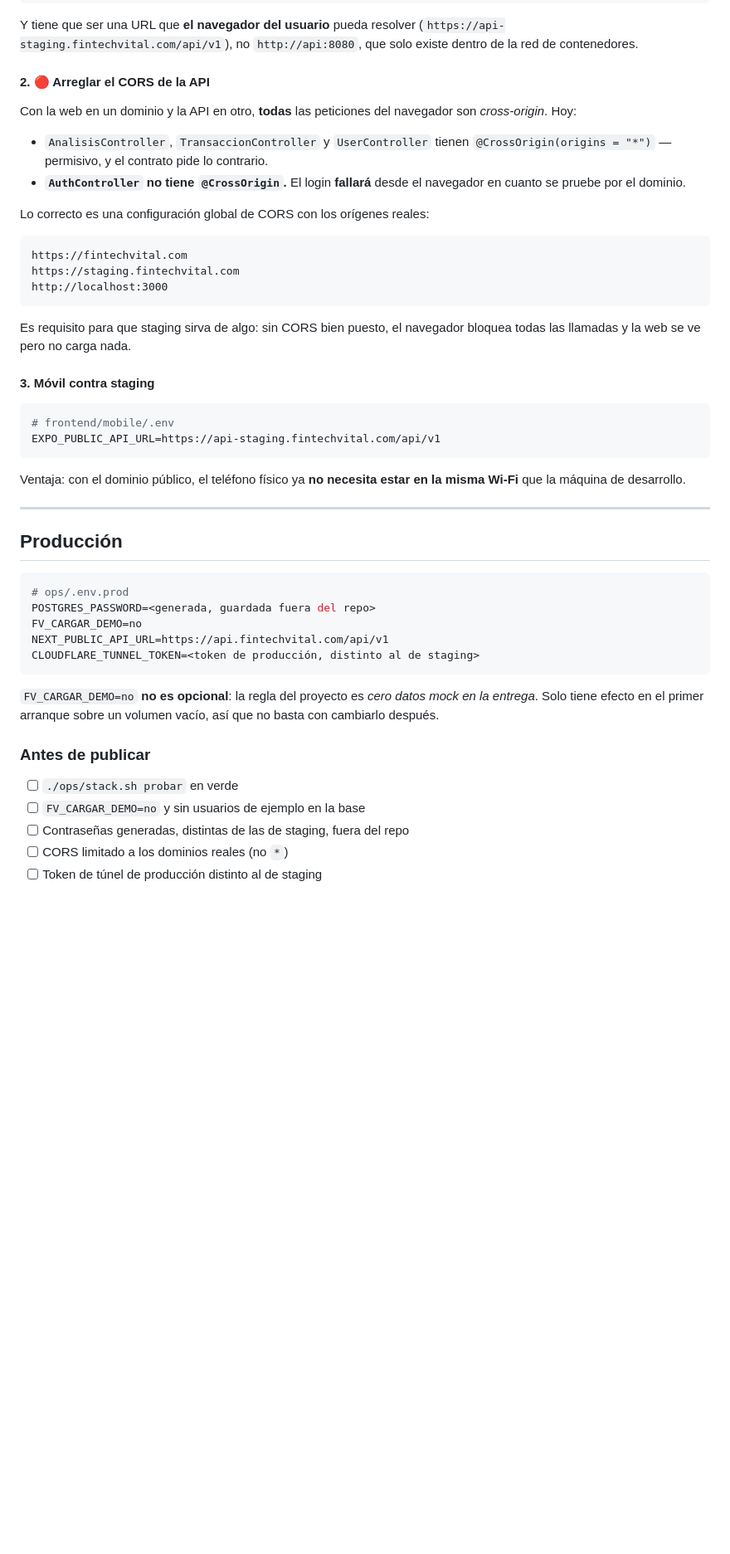
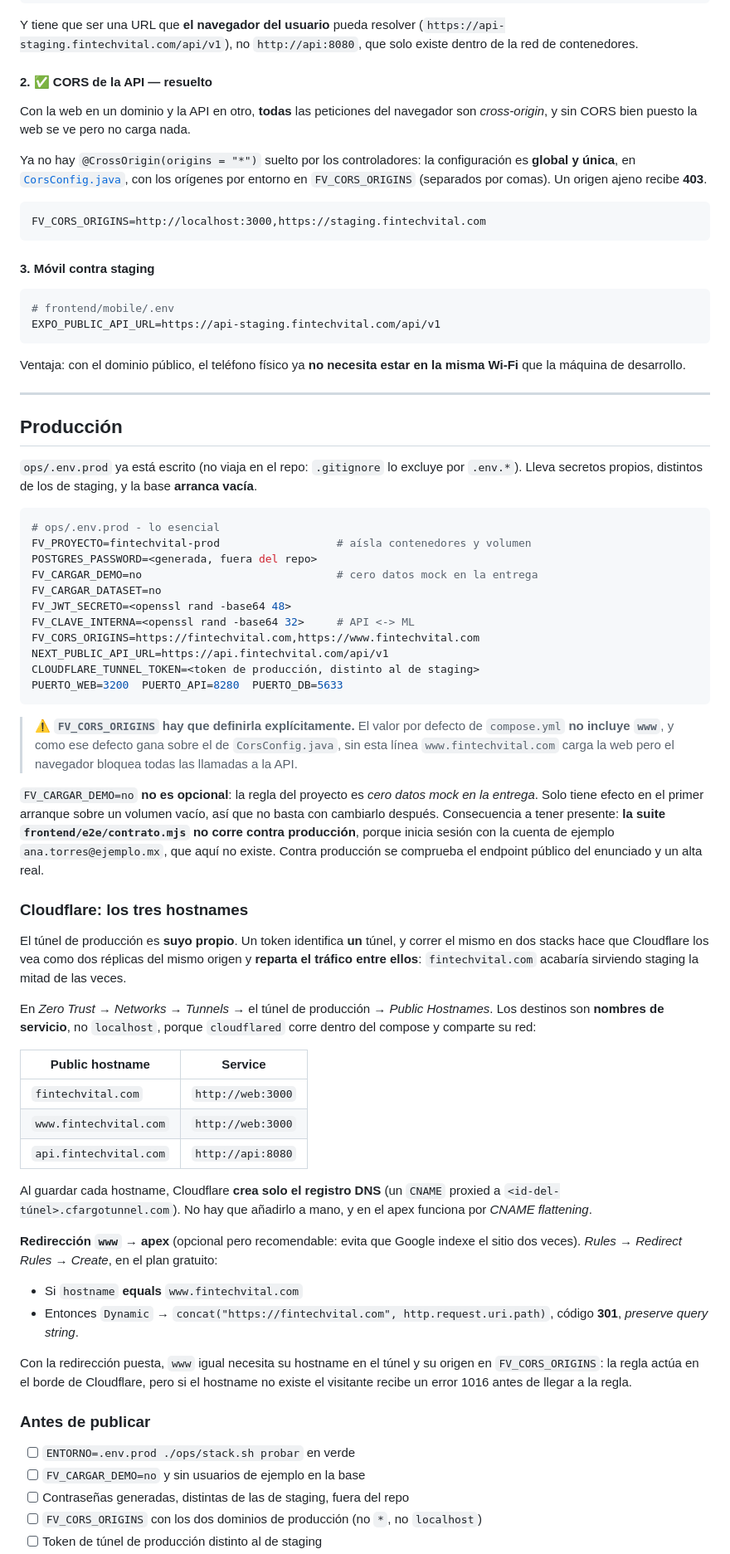
Before and after one commit to No-Country-simulation/equipo65AppSaludFinanciera, a Markdown page: docs/DESPLIEGUE.md, the part around one of its changes. Shown at 83% size. GitHub-like rendering; blank space fills up the shorter version.

````diff
--- a/docs/DESPLIEGUE.md
+++ b/docs/DESPLIEGUE.md
@@ -77,26 +77,20 @@ Y tiene que ser una URL que **el navegador del usuario** pueda resolver
 (`https://api-staging.fintechvital.com/api/v1`), no `http://api:8080`, que solo
 existe dentro de la red de contenedores.
 
-#### 2. 🔴 Arreglar el CORS de la API
+#### 2. ✅ CORS de la API — resuelto
 
-Con la web en un dominio y la API en otro, **todas** las peticiones del
-navegador son *cross-origin*. Hoy:
+Con la web en un dominio y la API en otro, **todas** las peticiones del navegador
+son *cross-origin*, y sin CORS bien puesto la web se ve pero no carga nada.
 
-- `AnalisisController`, `TransaccionController` y `UserController` tienen
-  `@CrossOrigin(origins = "*")` — permisivo, y el contrato pide lo contrario.
-- **`AuthController` no tiene `@CrossOrigin`.** El login **fallará** desde el
-  navegador en cuanto se pruebe por el dominio.
-
-Lo correcto es una configuración global de CORS con los orígenes reales:
+Ya no hay `@CrossOrigin(origins = "*")` suelto por los controladores: la
+configuración es **global y única**, en
+[`CorsConfig.java`](../backend/src/main/java/com/fintechvital/api/config/CorsConfig.java),
+con los orígenes por entorno en `FV_CORS_ORIGINS` (separados por comas). Un
+origen ajeno recibe **403**.
 
 ```
-https://fintechvital.com
-https://staging.fintechvital.com
-http://localhost:3000
+FV_CORS_ORIGINS=http://localhost:3000,https://staging.fintechvital.com
 ```
-
-Es requisito para que staging sirva de algo: sin CORS bien puesto, el navegador
-bloquea todas las llamadas y la web se ve pero no carga nada.
 
 #### 3. Móvil contra staging
 
@@ -112,22 +106,72 @@ misma Wi-Fi** que la máquina de desarrollo.
 
 ## Producción
 
+`ops/.env.prod` ya está escrito (no viaja en el repo: `.gitignore` lo excluye por
+`.env.*`). Lleva secretos propios, distintos de los de staging, y la base
+**arranca vacía**.
+
 ```bash
-# ops/.env.prod
-POSTGRES_PASSWORD=<generada, guardada fuera del repo>
-FV_CARGAR_DEMO=no
+# ops/.env.prod - lo esencial
+FV_PROYECTO=fintechvital-prod                  # aísla contenedores y volumen
+POSTGRES_PASSWORD=<generada, fuera del repo>
+FV_CARGAR_DEMO=no                              # cero datos mock en la entrega
+FV_CARGAR_DATASET=no
+FV_JWT_SECRETO=<openssl rand -base64 48>
+FV_CLAVE_INTERNA=<openssl rand -base64 32>     # API <-> ML
+FV_CORS_ORIGINS=https://fintechvital.com,https://www.fintechvital.com
 NEXT_PUBLIC_API_URL=https://api.fintechvital.com/api/v1
 CLOUDFLARE_TUNNEL_TOKEN=<token de producción, distinto al de staging>
+PUERTO_WEB=3200  PUERTO_API=8280  PUERTO_DB=5633
 ```
+
+> ⚠️ **`FV_CORS_ORIGINS` hay que definirla explícitamente.** El valor por defecto
+> de `compose.yml` **no incluye `www`**, y como ese defecto gana sobre el de
+> `CorsConfig.java`, sin esta línea `www.fintechvital.com` carga la web pero el
+> navegador bloquea todas las llamadas a la API.
 
 `FV_CARGAR_DEMO=no` **no es opcional**: la regla del proyecto es *cero datos mock
 en la entrega*. Solo tiene efecto en el primer arranque sobre un volumen vacío,
-así que no basta con cambiarlo después.
+así que no basta con cambiarlo después. Consecuencia a tener presente: **la suite
+`frontend/e2e/contrato.mjs` no corre contra producción**, porque inicia sesión con
+la cuenta de ejemplo `ana.torres@ejemplo.mx`, que aquí no existe. Contra
+producción se comprueba el endpoint público del enunciado y un alta real.
+
+### Cloudflare: los tres hostnames
+
+El túnel de producción es **suyo propio**. Un token identifica **un** túnel, y
+correr el mismo en dos stacks hace que Cloudflare los vea como dos réplicas del
+mismo origen y **reparta el tráfico entre ellos**: `fintechvital.com` acabaría
+sirviendo staging la mitad de las veces.
+
+En *Zero Trust → Networks → Tunnels →* el túnel de producción *→ Public Hostnames*.
+Los destinos son **nombres de servicio**, no `localhost`, porque `cloudflared`
+corre dentro del compose y comparte su red:
+
+| Public hostname | Service |
+|---|---|
+| `fintechvital.com` | `http://web:3000` |
+| `www.fintechvital.com` | `http://web:3000` |
+| `api.fintechvital.com` | `http://api:8080` |
+
+Al guardar cada hostname, Cloudflare **crea solo el registro DNS** (un `CNAME`
+proxied a `<id-del-túnel>.cfargotunnel.com`). No hay que añadirlo a mano, y en el
+apex funciona por *CNAME flattening*.
+
+**Redirección `www` → apex** (opcional pero recomendable: evita que Google indexe
+el sitio dos veces). *Rules → Redirect Rules → Create*, en el plan gratuito:
+
+- Si `hostname` **equals** `www.fintechvital.com`
+- Entonces `Dynamic` → `concat("https://fintechvital.com", http.request.uri.path)`,
+  código **301**, *preserve query string*.
+
+Con la redirección puesta, `www` igual necesita su hostname en el túnel y su
+origen en `FV_CORS_ORIGINS`: la regla actúa en el borde de Cloudflare, pero si el
+hostname no existe el visitante recibe un error 1016 antes de llegar a la regla.
 
 ### Antes de publicar
 
-- [ ] `./ops/stack.sh probar` en verde
+- [ ] `ENTORNO=.env.prod ./ops/stack.sh probar` en verde
 - [ ] `FV_CARGAR_DEMO=no` y sin usuarios de ejemplo en la base
 - [ ] Contraseñas generadas, distintas de las de staging, fuera del repo
-- [ ] CORS limitado a los dominios reales (no `*`)
+- [ ] `FV_CORS_ORIGINS` con los dos dominios de producción (no `*`, no `localhost`)
 - [ ] Token de túnel de producción distinto al de staging
````
Also changed, not shown: other parts of docs/DESPLIEGUE.md (+3 -0 lines), README.md (+1 -1 lines).
